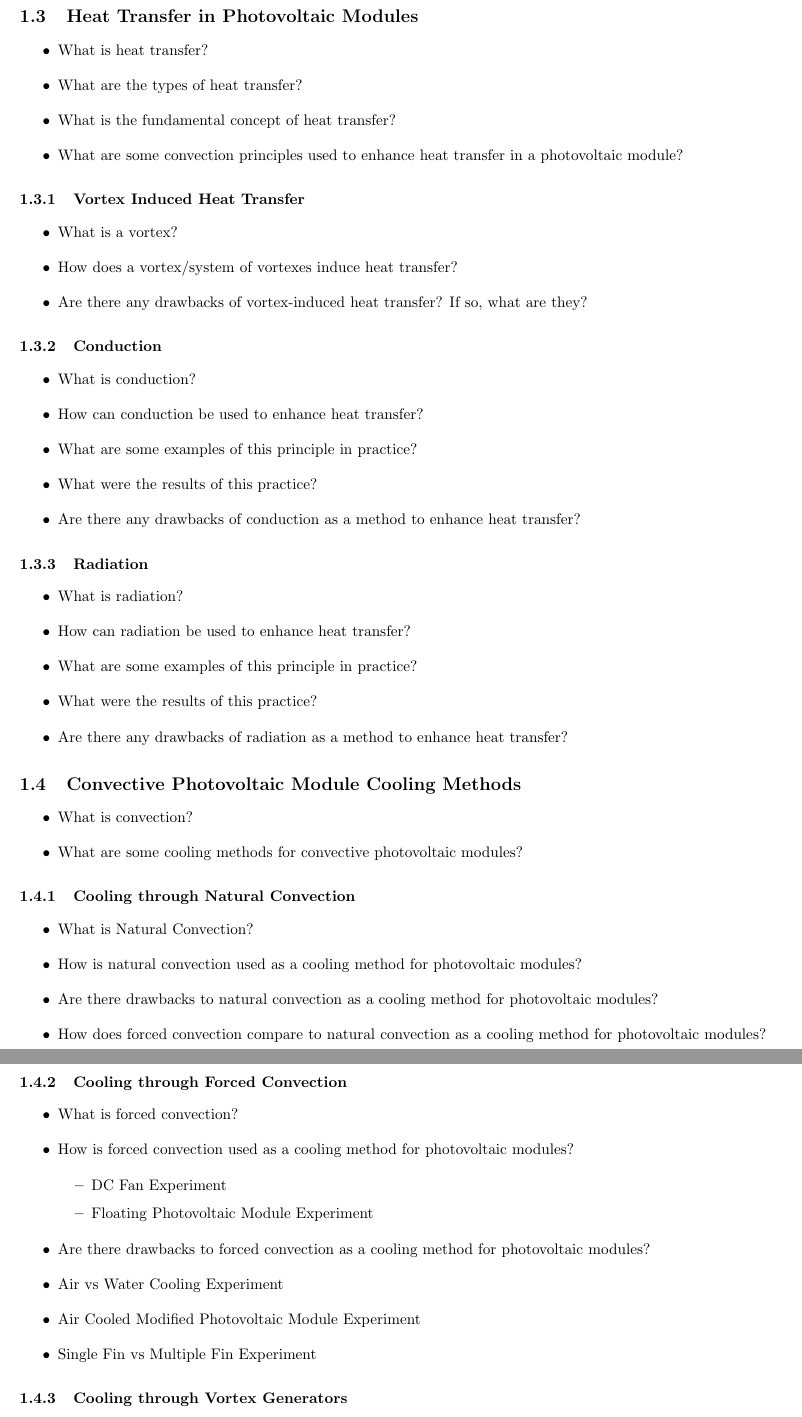
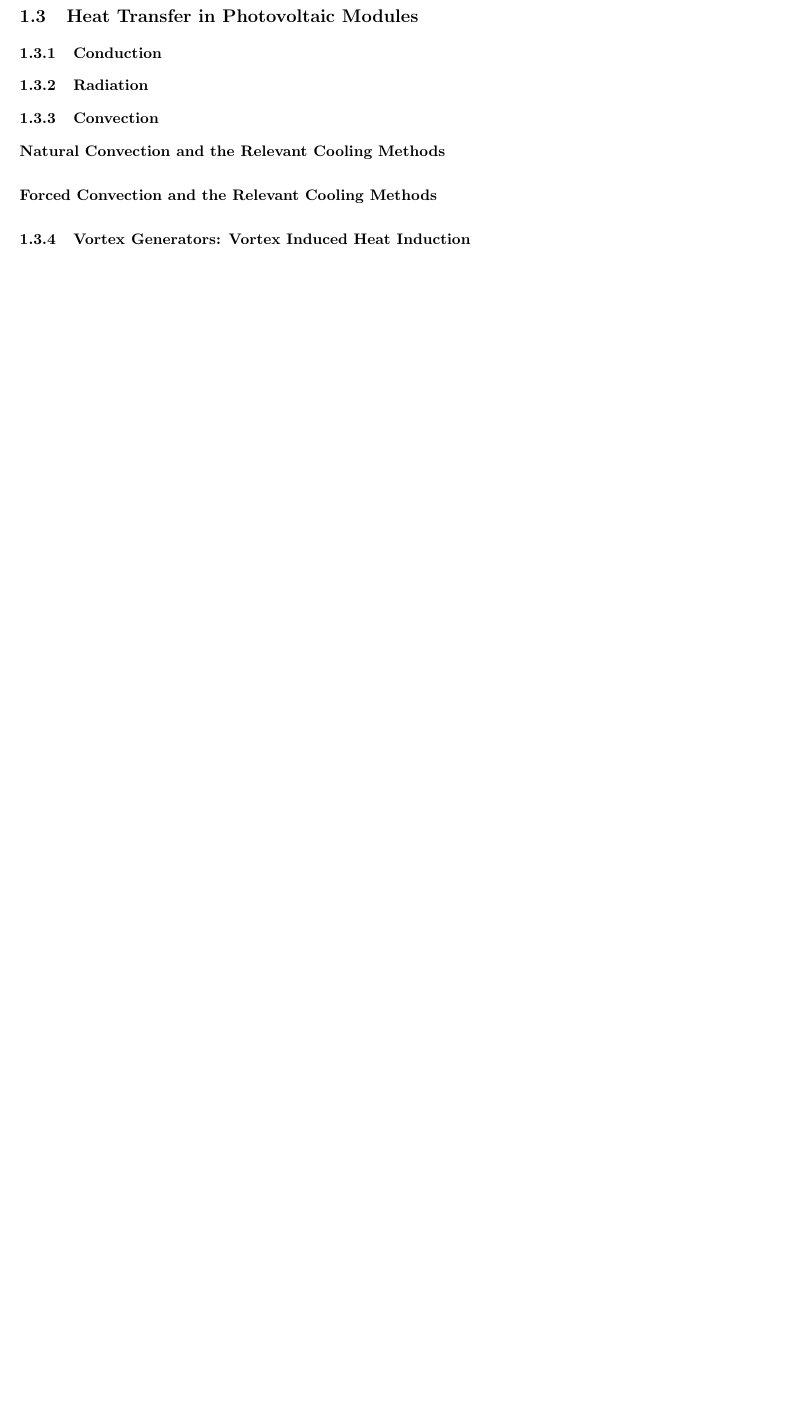
Before and after one commit to nathansivalingam/mechanical-engineering-thesis-a, a LaTeX thesis (Thesis A/Thesis A Report/main.tex, which reads Thesis A/Thesis A Report/Sections/Literature Review.tex): two parts of pages 9 and 10 of 11 before the commit and part of page 9 of 13 after it, the two joined at a grey line, cut so that both start at the same text, the shorter picture padded with empty space. Compiled offline with pdfLaTeX.

Commit message:
Midway through limitations section...  STILL! My plan is to work on this some more at the library

```diff
--- a/Thesis A/Thesis A Report/Sections/Literature Review.tex
+++ b/Thesis A/Thesis A Report/Sections/Literature Review.tex
@@ -70,16 +82,12 @@ By finding ways to cool the module temperature.\par
 
 \pagebreak
 \subsection{Heat Transfer in Photovoltaic Modules}
-\begin{itemize}
-    \item What is heat transfer?
-    \item What are the types of heat transfer?
-    \item What is the fundamental concept of heat transfer?
-    \item What are some convection principles used to enhance heat transfer in a photovoltaic module?
-\end{itemize}
+\subsubsection{Conduction} % How does conduction transfer heat in pv modules
+\subsubsection{Radiation} % How does radiation transfer heat in pv modules
+\subsubsection{Convection} % How does convection transfer heat in pv modules
+\paragraph{Natural Convection and the Relevant Cooling Methods} % What role does natural convection play in the convective heat transfer in pv modules
+\paragraph{Forced Convection and the Relevant Cooling Methods} % What role does natural convection play in the convective heat transfer in pv modules
+\subsubsection{Vortex Generators: Vortex Induced Heat Induction} % How are vortices used to induce heat induction
 
-\subsubsection{Vortex Induced Heat Transfer}
-\begin{itemize}
-    \item What is a vortex?
-    \item How does a vortex/system of vortexes induce heat transfer?
-    \item Are there any drawbacks of vortex-induced heat transfer? If so, what are they?
-\end{itemize}
+\pagebreak
+\subsection{Experimental Techniques}
@@ -86,48 +97,38 @@ By finding ways to cool the module temperature.\par
 
-\subsubsection{Conduction}
-\begin{itemize}
-    \item What is conduction?
-    \item How can conduction be used to enhance heat transfer?
-    \item What are some examples of this principle in practice?
-    \item What were the results of this practice?
-    \item Are there any drawbacks of conduction as a method to enhance heat transfer?
-\end{itemize}
+\pagebreak
+\subsection{Literature Gap}
 
-\subsubsection{Radiation}
-\begin{itemize}
-    \item What is radiation?
-    \item How can radiation be used to enhance heat transfer?
-    \item What are some examples of this principle in practice?
-    \item What were the results of this practice?
-    \item Are there any drawbacks of radiation as a method to enhance heat transfer?
-\end{itemize}
+\pagebreak
+% \subsection{Heat Transfer in Photovoltaic Modules}
+% \begin{itemize}
+%     \item What is heat transfer?
+%     \item What are the types of heat transfer?
+%     \item What is the fundamental concept of heat transfer?
+%     \item What are some convection principles used to enhance heat transfer in a photovoltaic module?
+% \end{itemize}
 
-\subsection{Convective Photovoltaic Module Cooling Methods}
-\begin{itemize}
-    \item What is convection?
-    \item What are some cooling methods for convective photovoltaic modules?
-\end{itemize}
+% \subsubsection{Vortex Induced Heat Transfer}
+% \begin{itemize}
+%     \item What is a vortex?
+%     \item How does a vortex/system of vortexes induce heat transfer?
+%     \item Are there any drawbacks of vortex-induced heat transfer? If so, what are they?
+% \end{itemize}
 
-\subsubsection{Cooling through Natural Convection}
-\begin{itemize}
-    \item What is Natural Convection?
-    \item How is natural convection used as a cooling method for photovoltaic modules?
-    \item Are there drawbacks to natural convection as a cooling method for photovoltaic modules?
-    \item How does forced convection compare to natural convection as a cooling method for photovoltaic modules?
-\end{itemize}
+% \subsubsection{Conduction}
+% \begin{itemize}
+%     \item What is conduction?
+%     \item How can conduction be used to enhance heat transfer?
+%     \item What are some examples of this principle in practice?
+%     \item What were the results of this practice?
+%     \item Are there any drawbacks of conduction as a method to enhance heat transfer?
+% \end{itemize}
 
-\subsubsection{Cooling through Forced Convection}
-\begin{itemize}
-    \item What is forced convection?
-    \item How is forced convection used as a cooling method for photovoltaic modules?
-    \begin{itemize}
-        \item DC Fan Experiment
-        \item Floating Photovoltaic Module Experiment
-    \end{itemize}
-    \item Are there drawbacks to forced convection as a cooling method for photovoltaic modules?
-    \item Air vs Water Cooling Experiment
-    \item Air Cooled Modified Photovoltaic Module Experiment
-    \item Single Fin vs Multiple Fin Experiment
-\end{itemize}
+% \subsubsection{Radiation}
+% \begin{itemize}
+%     \item What is radiation?
+%     \item How can radiation be used to enhance heat transfer?
+%     \item What are some examples of this principle in practice?
+%     \item What were the results of this practice?
+%     \item Are there any drawbacks of radiation as a method to enhance heat transfer?
+% \end{itemize}
 
-\subsubsection{Cooling through Vortex Generators}
```
Also changed, not shown: Thesis A/Thesis A Report/Sections/References.bib (+28 -1 lines), Thesis A/Thesis A Report/Sections/TitlePage.tex (+7 -6 lines), Thesis A/Thesis A Report/Figures/Unused_photovoltaic_cell_diagram.png (added), Thesis A/Thesis A Report/Figures/electrical_efficiency_vs_temperature_pv_module.png (added), Thesis A/Thesis A Report/Sections/Literature Review.tex (64 more changed lines).
